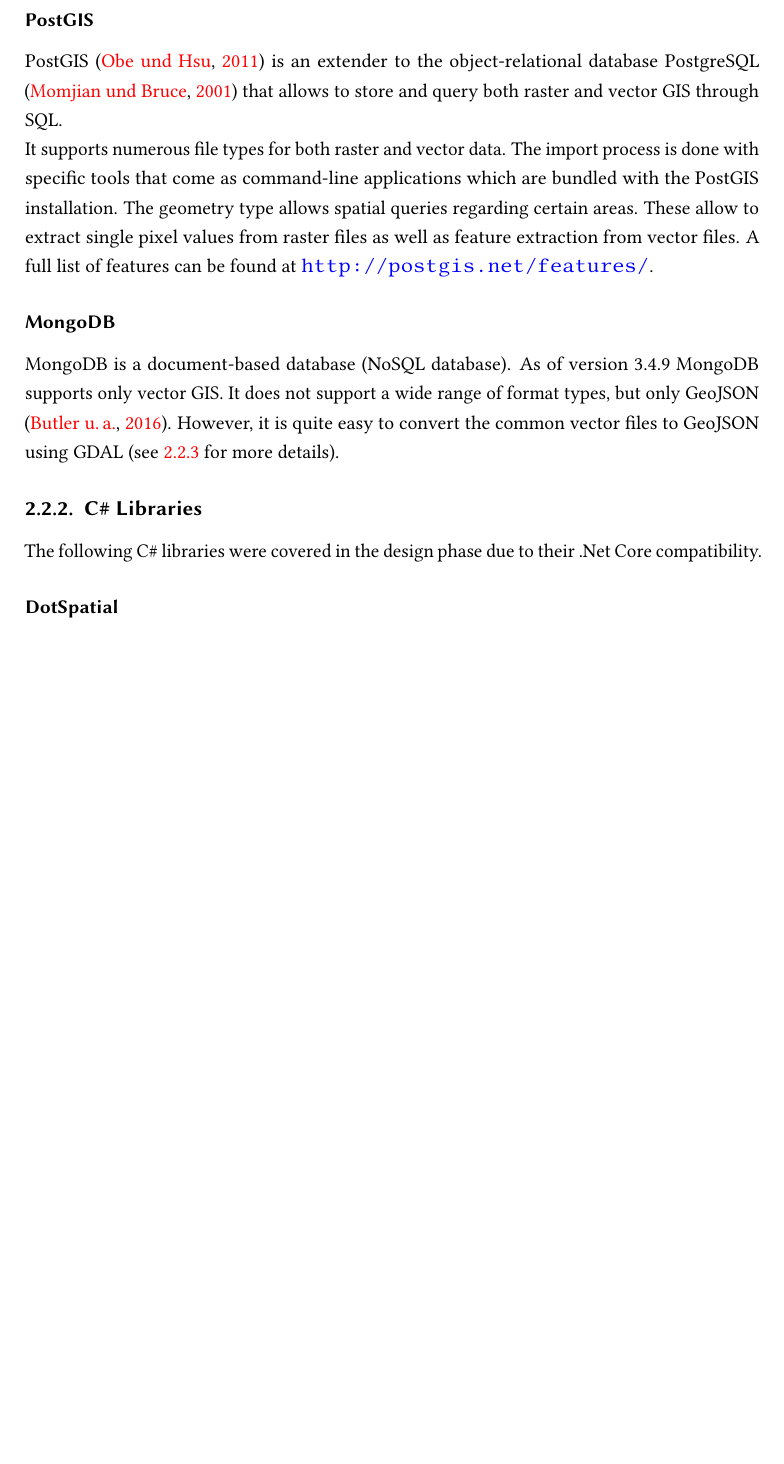
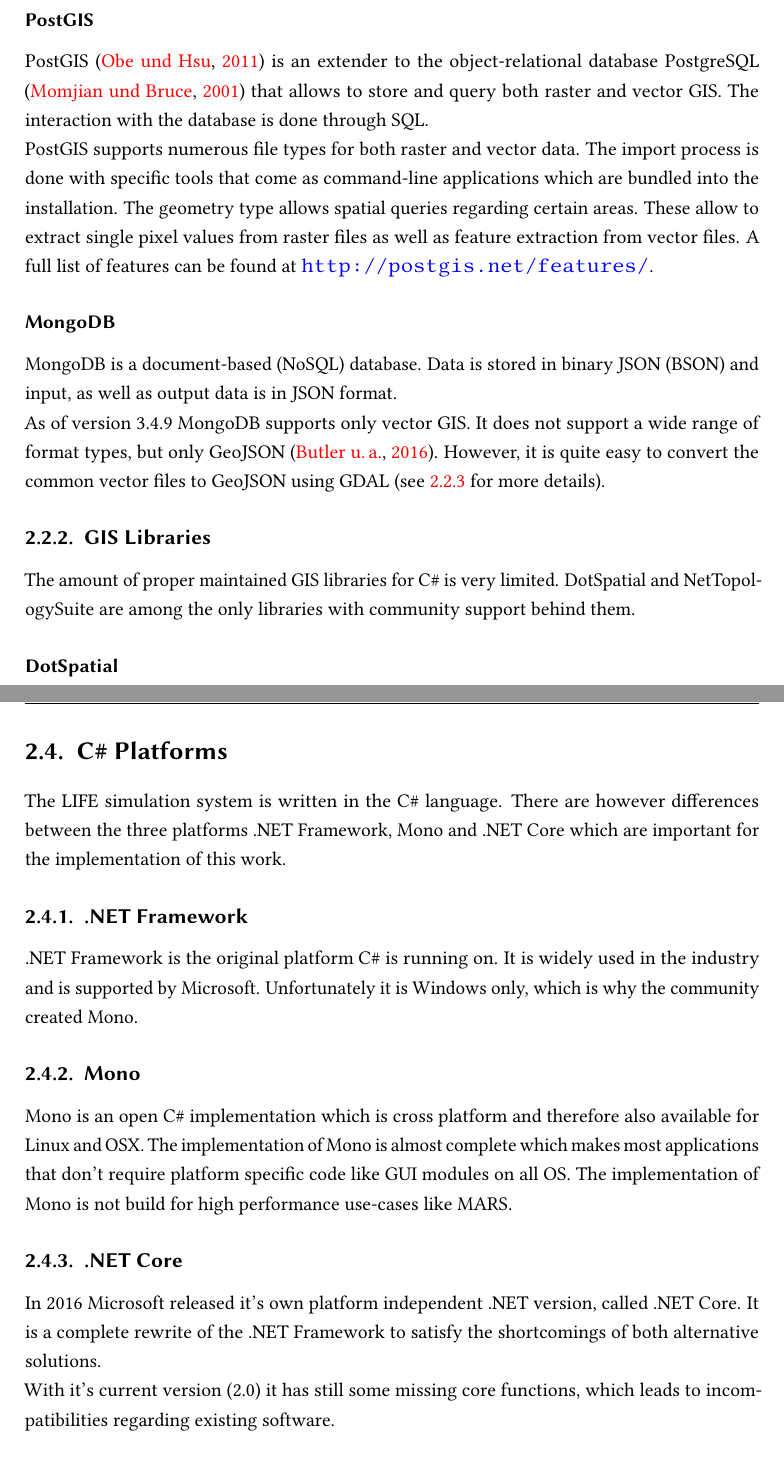
Before and after one commit to LennartRoeder/Master-Hauptprojekt, a LaTeX thesis (hauptprojekt.tex, which reads chapters/chapter2.tex): part of page 12 of 33 before the commit and two parts of pages 12 and 14 of 34 after it, the two joined at a grey line, cut so that both start at the same text, the shorter picture padded with empty space. Compiled offline with pdfLaTeX; an older LaTeX class or package is replaced by its successor.

Commit message:
Restructuring chapter 2

```diff
--- a/chapters/chapter2.tex
+++ b/chapters/chapter2.tex
@@ -98,15 +97,16 @@
 Spatial databases are DBs that have been extended to store and query spatial data types.
 
 \subsubsection{PostGIS}
-PostGIS \citep{Obe2011} is an extender to the object-relational database PostgreSQL \citep{Momjian2001} that allows to store and query both raster and vector GIS through SQL.\\
-It supports numerous file types for both raster and vector data. The import process is done with specific tools that come as command-line applications which are bundled with the PostGIS installation. The geometry type allows spatial queries regarding certain areas. These allow to extract single pixel values from raster files as well as feature extraction from vector files. A full list of features can be found at \url{http://postgis.net/features/}.
+PostGIS \citep{Obe2011} is an extender to the object-relational database PostgreSQL \citep{Momjian2001} that allows to store and query both raster and vector GIS. The interaction with the database is done through SQL.\\
+PostGIS supports numerous file types for both raster and vector data. The import process is done with specific tools that come as command-line applications which are bundled into the installation. The geometry type allows spatial queries regarding certain areas. These allow to extract single pixel values from raster files as well as feature extraction from vector files. A full list of features can be found at \url{http://postgis.net/features/}.
 
 \subsubsection{MongoDB}
-MongoDB is a document-based database (NoSQL database). As of version 3.4.9 MongoDB supports only vector GIS. It does not support a wide range of format types, but only GeoJSON \citep{Butler2016}. However, it is quite easy to convert the common vector files to GeoJSON using GDAL (see \ref{sec:gdal} for more details).
+MongoDB is a document-based (NoSQL) database. Data is stored in binary JSON (BSON) and input, as well as output data is in JSON format.\\
+As of version 3.4.9 MongoDB supports only vector GIS. It does not support a wide range of format types, but only GeoJSON \citep{Butler2016}. However, it is quite easy to convert the common vector files to GeoJSON using GDAL (see \ref{sec:gdal} for more details).
 
 
-\subsection{C\# Libraries}
-The following C\# libraries were covered in the design phase due to their .Net Core compatibility.
+\subsection{GIS Libraries}
+The amount of proper maintained GIS libraries for C\# is very limited. DotSpatial and NetTopologySuite are among the only libraries with community support behind them.
 
 \subsubsection{DotSpatial}
 DotSpatial is a GIS library for .Net Framework that allows reading and writing of both raster and vector data. Besides it's manipulation capabilities, it offers functionality for map visualization that allows displaying data. Unfortunately the library has not been ported to .Net Core yet.
@@ -153,10 +153,17 @@
 %The WebUI is the front-end of MARS. It is a web-based application that allows the user to control back-end services and trigger simulations from the web-browser.
 
 
-%\section{Mono}
-%Open C\# implementation for Linux and OSX.
-%
-%
-%
-%\section{.NET Core}
-%Microsoft bought Xamarin, which mostly developed Mono and is creating it's new C\# with build in multi-platform support.
+
+\section{C\# Platforms}
+The LIFE simulation system is written in the C\# language. There are however differences between the three platforms .NET Framework, Mono and .NET Core which are important for the implementation of this work.
+
+
+\subsection{.NET Framework}
+.NET Framework is the original platform C\# is running on. It is widely used in the industry and is supported by Microsoft. Unfortunately it is Windows only, which is why the community created Mono.
+
+\subsection{Mono}
+Mono is an open C\# implementation which is cross platform and therefore also available for Linux and OSX. The implementation of Mono is almost complete which makes most applications that don't require platform specific code like GUI modules on all OS. The implementation of Mono is not build for high performance use-cases like MARS.
+
+\subsection{.NET Core}
+In 2016 Microsoft released it's own platform independent .NET version, called .NET Core. It is a complete rewrite of the .NET Framework to satisfy the shortcomings of both alternative solutions.\\
+With it's current version (2.0) it has still some missing core functions, which leads to incompatibilities regarding existing software.
```
Also changed, not shown: chapters/chapter2.tex (15 more changed lines).
